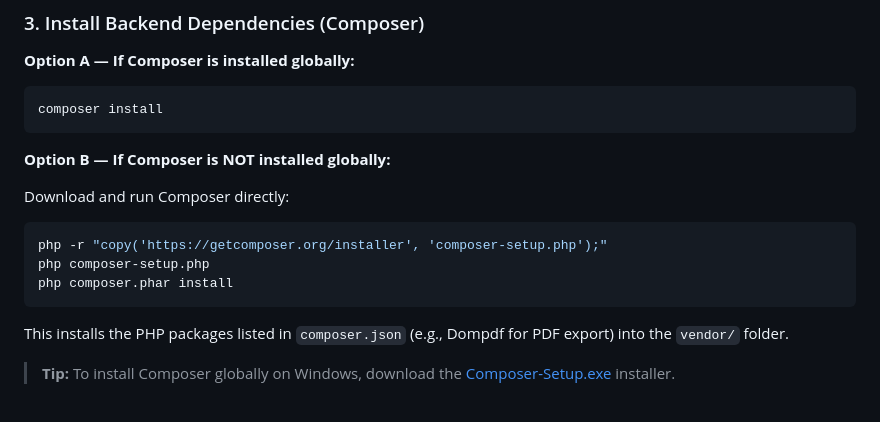
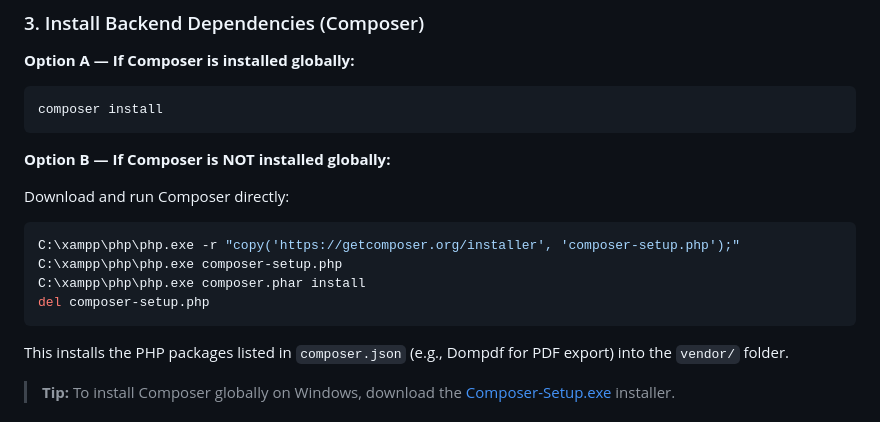
Before and after one commit to Keith11-1313/CampusCare, a Markdown page: README.md, the part around the change. Rendered like a GitHub page.

Commit message:
revised composer download steps

````diff
--- a/README.md
+++ b/README.md
@@ -64,9 +64,10 @@ composer install
 Download and run Composer directly:
 
 ```powershell
-php -r "copy('https://getcomposer.org/installer', 'composer-setup.php');"
-php composer-setup.php
-php composer.phar install
+C:\xampp\php\php.exe -r "copy('https://getcomposer.org/installer', 'composer-setup.php');"
+C:\xampp\php\php.exe composer-setup.php
+C:\xampp\php\php.exe composer.phar install
+del composer-setup.php
 ```
 
 This installs the PHP packages listed in `composer.json` (e.g., Dompdf for PDF export) into the `vendor/` folder.
````
